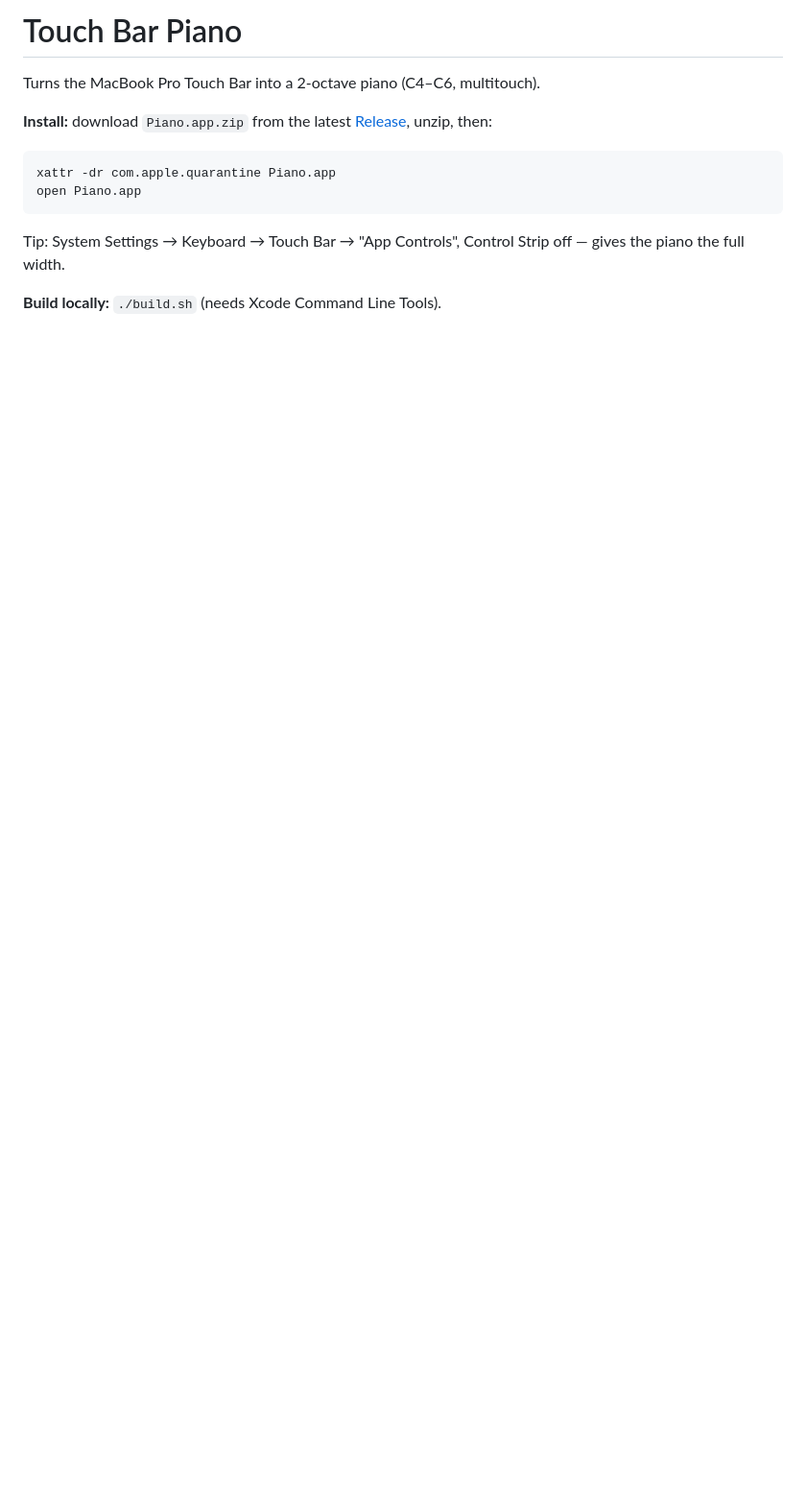
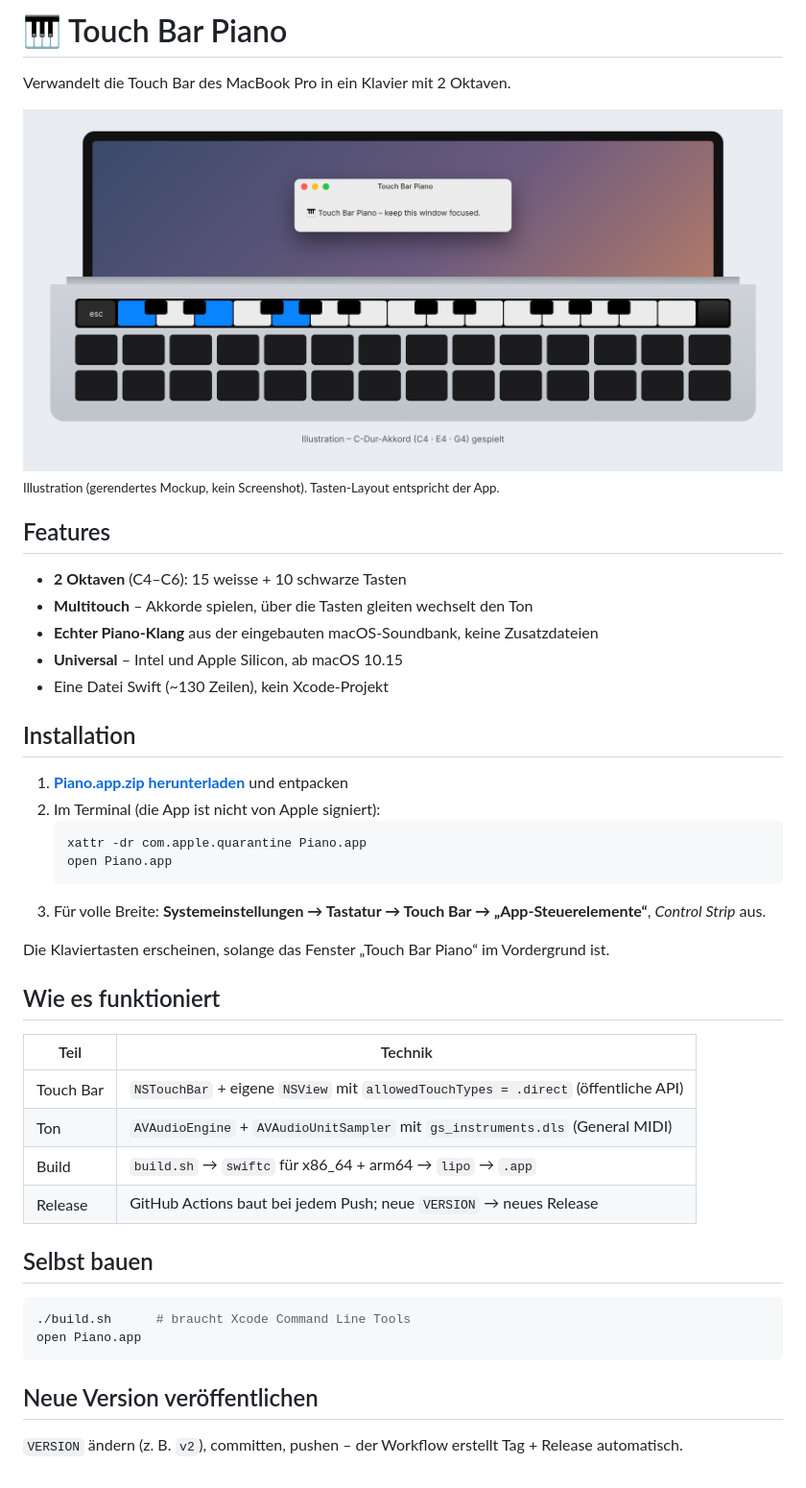
Before and after one commit to maylaender/touchbar-piano, a Markdown page: README.md, the part around the change. Shown at 96% size. Rendered like a GitHub page; pictures changed too: docs/preview.png (added); blank space fills up the shorter version.

Commit message:
New README with preview illustration
Co-Authored-By: Claude Opus 5.5 <noreply@anthropic.com>
Claude-Session: https://claude.ai/code/session_01Sk4P59ezPqq8GNnCPdJYPL

````diff
--- a/README.md
+++ b/README.md
@@ -1,14 +1,41 @@
-# Touch Bar Piano
+# 🎹 Touch Bar Piano
 
-Turns the MacBook Pro Touch Bar into a 2-octave piano (C4–C6, multitouch).
+Verwandelt die Touch Bar des MacBook Pro in ein Klavier mit 2 Oktaven.
 
-**Install:** download `Piano.app.zip` from the latest [Release](../../releases/latest), unzip, then:
+![Touch Bar Piano – Illustration](docs/preview.png)
+<sub>Illustration (gerendertes Mockup, kein Screenshot). Tasten-Layout entspricht der App.</sub>
 
+## Features
+- **2 Oktaven** (C4–C6): 15 weisse + 10 schwarze Tasten
+- **Multitouch** – Akkorde spielen, über die Tasten gleiten wechselt den Ton
+- **Echter Piano-Klang** aus der eingebauten macOS-Soundbank, keine Zusatzdateien
+- **Universal** – Intel und Apple Silicon, ab macOS 10.15
+- Eine Datei Swift (~130 Zeilen), kein Xcode-Projekt
+
+## Installation
+1. **[Piano.app.zip herunterladen](../../releases/latest/download/Piano.app.zip)** und entpacken
+2. Im Terminal (die App ist nicht von Apple signiert):
+   ```sh
+   xattr -dr com.apple.quarantine Piano.app
+   open Piano.app
+   ```
+3. Für volle Breite: **Systemeinstellungen → Tastatur → Touch Bar → „App-Steuerelemente“**, *Control Strip* aus.
+
+Die Klaviertasten erscheinen, solange das Fenster „Touch Bar Piano“ im Vordergrund ist.
+
+## Wie es funktioniert
+| Teil | Technik |
+|---|---|
+| Touch Bar | `NSTouchBar` + eigene `NSView` mit `allowedTouchTypes = .direct` (öffentliche API) |
+| Ton | `AVAudioEngine` + `AVAudioUnitSampler` mit `gs_instruments.dls` (General MIDI) |
+| Build | `build.sh` → `swiftc` für x86_64 + arm64 → `lipo` → `.app` |
+| Release | GitHub Actions baut bei jedem Push; neue `VERSION` → neues Release |
+
+## Selbst bauen
 ```sh
-xattr -dr com.apple.quarantine Piano.app
+./build.sh      # braucht Xcode Command Line Tools
 open Piano.app
 ```
 
-Tip: System Settings → Keyboard → Touch Bar → "App Controls", Control Strip off — gives the piano the full width.
-
-**Build locally:** `./build.sh` (needs Xcode Command Line Tools).
+## Neue Version veröffentlichen
+`VERSION` ändern (z. B. `v2`), committen, pushen – der Workflow erstellt Tag + Release automatisch.
````
